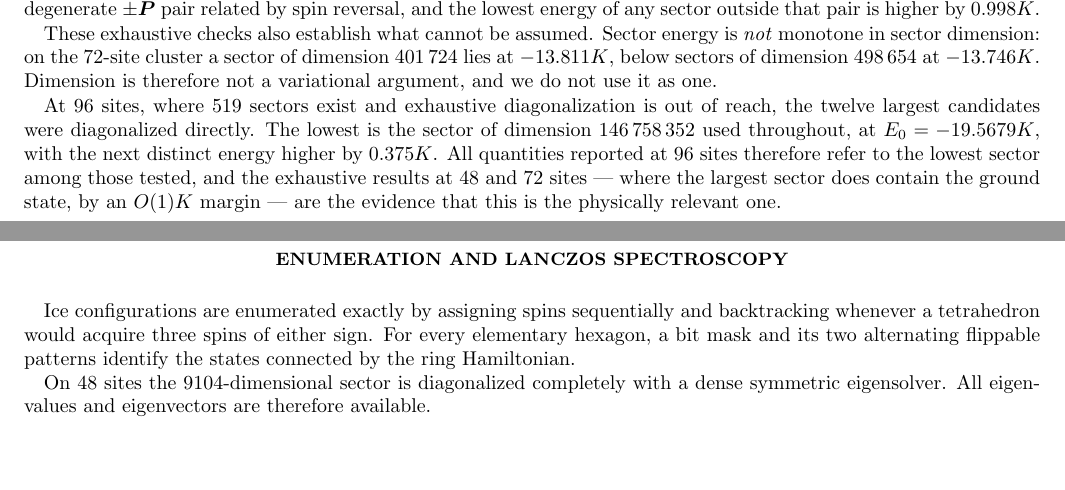
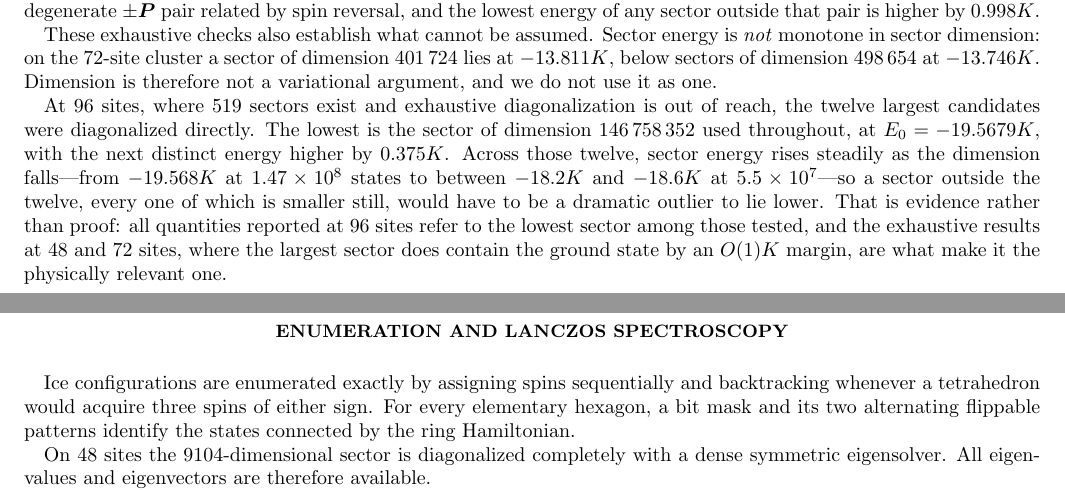
Before and after one commit to ze-bang/twist_qsi, a LaTeX paper (paper_multiphoton/SI.tex): two parts of pages 2 and 3 of 17, joined at a grey line, cut so that both start at the same text, the shorter picture padded with empty space. Compiled offline with pdfLaTeX.

Commit message:
96-site sector certification complete; SI records the trend evidence
The certification finished (5h43m): twelve largest of 519 sectors at
96 sites diagonalized. The sector used throughout (dim 146,758,352) is
lowest at -19.5679K, margin 0.3748K to the next distinct energy. The
SI now also records the trend that makes the conclusion physical
rather than merely empirical: across the twelve, energy rises steadily
as dimension falls, from -19.568K at 1.47e8 states to -18.2/-18.6K at
5.5e7, so a sector outside the twelve -- all smaller -- would have to
be a dramatic outlier to lie lower. Stated explicitly as evidence
rather than proof, with the 96-site quantities described as belonging
to the lowest sector among those tested.

The 96-site data also reproduce the 72-site finding that sector energy
is not monotone in dimension (a 54.2M-state sector at -18.622K lies
below 55.1M-state sectors at -18.158K), consistent with the SI's
statement that dimension is not a variational argument.

Also removed the main.tex backup copy (history is in git).

Co-Authored-By: Claude Fable 5 <noreply@anthropic.com>

```diff
--- a/paper_multiphoton/SI.tex
+++ b/paper_multiphoton/SI.tex
@@ -279,11 +279,15 @@ At 96 sites, where $519$ sectors exist and exhaustive diagonalization
 is out of reach, the twelve largest candidates were diagonalized
 directly. The lowest is the sector of dimension $146\,758\,352$ used
 throughout, at $E_0=-19.5679K$, with the next distinct energy higher
-by $0.375K$. All quantities reported at 96 sites therefore refer to
-the lowest sector among those tested, and the exhaustive results at
-48 and 72 sites --- where the largest sector does contain the ground
-state, by an $O(1)K$ margin --- are the evidence that this is the
-physically relevant one.
+by $0.375K$. Across those twelve, sector energy rises steadily as the
+dimension falls---from $-19.568K$ at $1.47\times10^{8}$ states to
+between $-18.2K$ and $-18.6K$ at $5.5\times10^{7}$---so a sector
+outside the twelve, every one of which is smaller still, would have to
+be a dramatic outlier to lie lower. That is evidence rather than
+proof: all quantities reported at 96 sites refer to the lowest sector
+among those tested, and the exhaustive results at 48 and 72 sites,
+where the largest sector does contain the ground state by an $O(1)K$
+margin, are what make it the physically relevant one.
 % ================================================================
 
 % ================================================================
```
Also changed, not shown: paper_multiphoton/SI.pdf, 2 other files.
